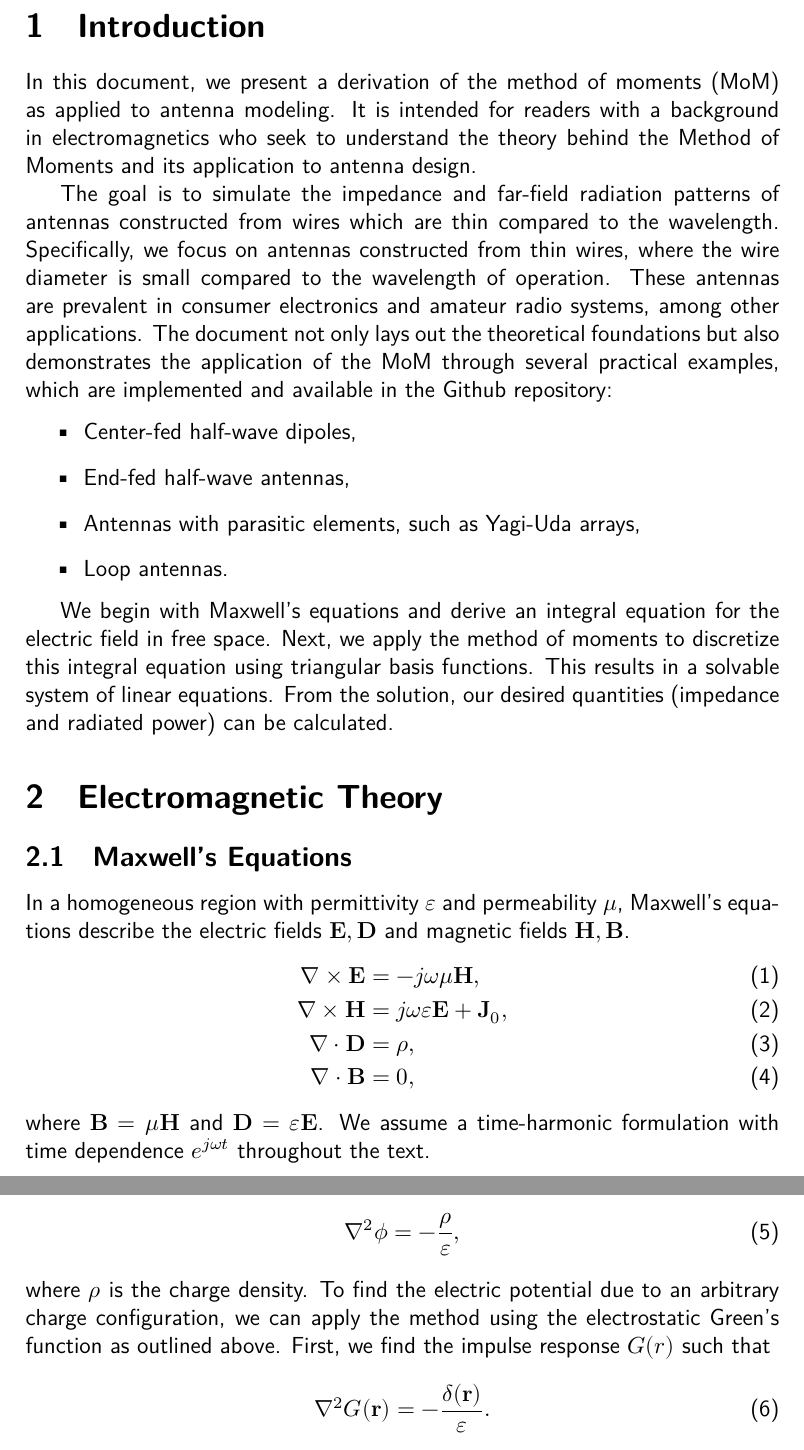
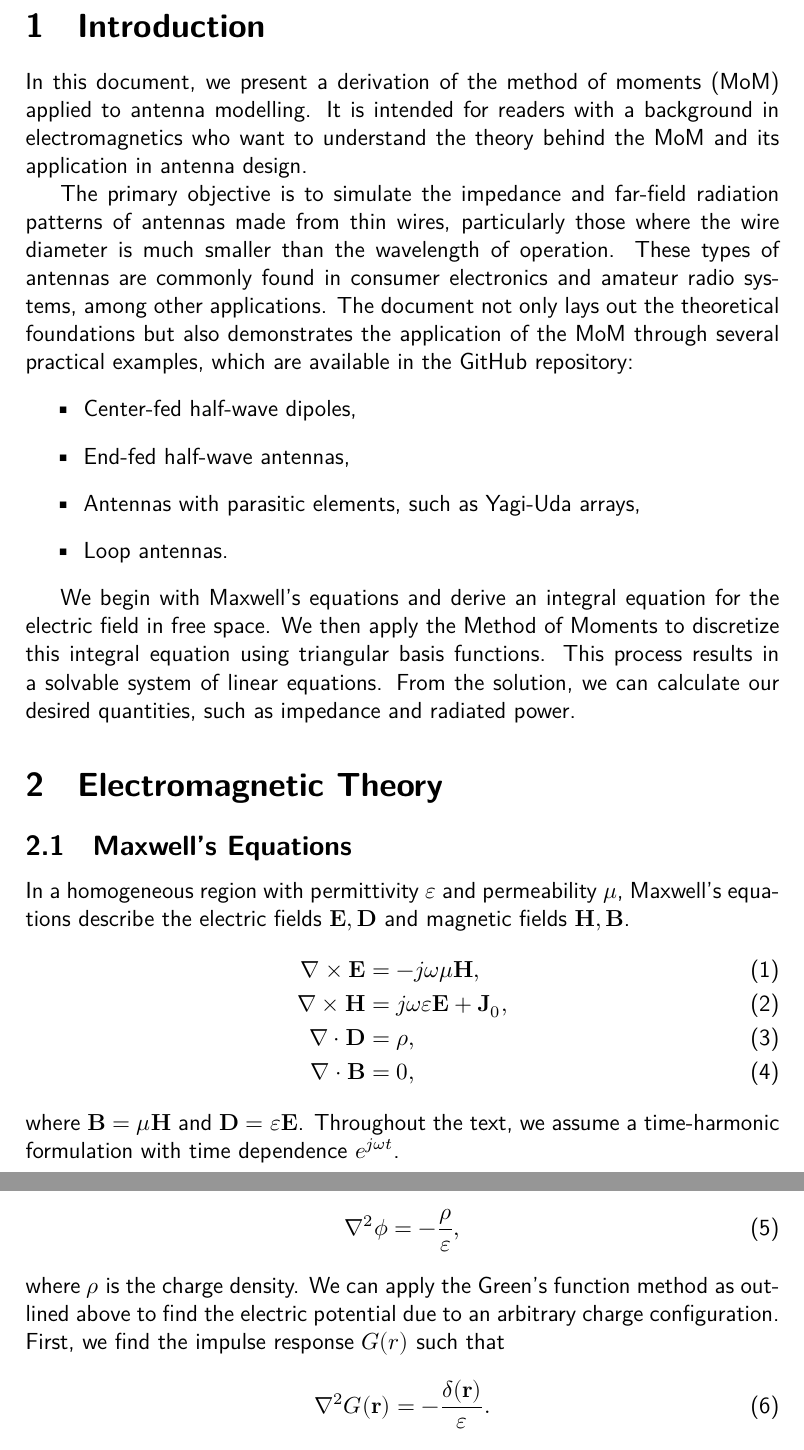
Before and after one commit to gijswl/MoM_thin_wire, a LaTeX document (docs/main.tex, which reads docs/chapters/em.tex, docs/chapters/introduction.tex): two parts of pages 2 and 3 of 12, joined at a grey line, cut so that both start at the same text. Compiled offline with XeLaTeX.

Commit message:
Improvements in the text & fixing typos

```diff
--- a/docs/chapters/em.tex
+++ b/docs/chapters/em.tex
@@ -8,7 +8,7 @@ In a homogeneous region with permittivity $\varepsilon$ and permeability $\mu$,
 	\nabla \cdot \vec{D} & = \rho, \label{eq:maxwell_D} \\
 	\nabla \cdot \vec{B} & = 0, \label{eq:maxwell_B}
 \end{align}
-where $\vec{B} = \mu \vec{H}$ and $\vec{D} = \varepsilon \vec{E}$. We assume a time-harmonic formulation with time dependence $e^{j\omega t}$ throughout the text.
+where $\vec{B} = \mu \vec{H}$ and $\vec{D} = \varepsilon \vec{E}$. Throughout the text, we assume a time-harmonic formulation with time dependence $e^{j\omega t}$.
 
 \subsection{Green's Functions}
 A Green's function is the impulse response of a linear differential equations on a specified domain. Using the superposition principle, the solution of a differential equation can be expressed as a sum of Green's functions. This property will allow us to write an integral equation for the electric field in Section~\ref{sec:em_efie}.
@@ -18,7 +18,7 @@ Consider the electrostatic Poisson equation
 \begin{equation}
 	\nabla^2 \phi = -\frac{\rho}{\varepsilon},
 \end{equation}
-where $\rho$ is the charge density. To find the electric potential due to an arbitrary charge configuration, we can apply the method using the electrostatic Green's function as outlined above. First, we find the impulse response $G(r)$ such that
+where $\rho$ is the charge density. We can apply the Green's function method as outlined above to find the electric potential due to an arbitrary charge configuration. First, we find the impulse response $G(r)$ such that
 \begin{equation}
 	\nabla^2 G(\vecr) = -\frac{\delta(\vecr)}{\varepsilon}.
 \end{equation}
--- a/docs/chapters/introduction.tex
+++ b/docs/chapters/introduction.tex
@@ -1,8 +1,8 @@
 \clearpage
 \section{Introduction}
-In this document, we present a derivation of the method of moments (MoM) as applied to antenna modeling. It is intended for readers with a background in electromagnetics who seek to understand the theory behind the Method of Moments and its application to antenna design.
+In this document, we present a derivation of the method of moments (MoM) applied to antenna modelling. It is intended for readers with a background in electromagnetics who want to understand the theory behind the MoM and its application in antenna design.
 
-The goal is to simulate the impedance and far-field radiation patterns of antennas constructed from wires which are thin compared to the wavelength. Specifically, we focus on antennas constructed from thin wires, where the wire diameter is small compared to the wavelength of operation. These antennas are prevalent in consumer electronics and amateur radio systems, among other applications. The document not only lays out the theoretical foundations but also demonstrates the application of the MoM through several practical examples, which are implemented and available in the Github repository:
+The primary objective is to simulate the impedance and far-field radiation patterns of antennas made from thin wires, particularly those where the wire diameter is much smaller than the wavelength of operation. These types of antennas are commonly found in consumer electronics and amateur radio systems, among other applications. The document not only lays out the theoretical foundations but also demonstrates the application of the MoM through several practical examples, which are available in the GitHub repository:
 \begin{itemize}
 	\item Center-fed half-wave dipoles,
 	\item End-fed half-wave antennas,
@@ -10,4 +10,4 @@ The goal is to simulate the impedance and far-field radiation patterns of antenn
 	\item Loop antennas.
 \end{itemize}
 
-We begin with Maxwell's equations and derive an integral equation for the electric field in free space. Next, we apply the method of moments to discretize this integral equation using triangular basis functions. This results in a solvable system of linear equations. From the solution, our desired quantities (impedance and radiated power) can be calculated.
+We begin with Maxwell's equations and derive an integral equation for the electric field in free space. We then apply the Method of Moments to discretize this integral equation using triangular basis functions. This process results in a solvable system of linear equations. From the solution, we can calculate our desired quantities, such as impedance and radiated power.
```
Also changed, not shown: docs/chapters/mom.tex (+7 -7 lines), docs/main.pdf.
